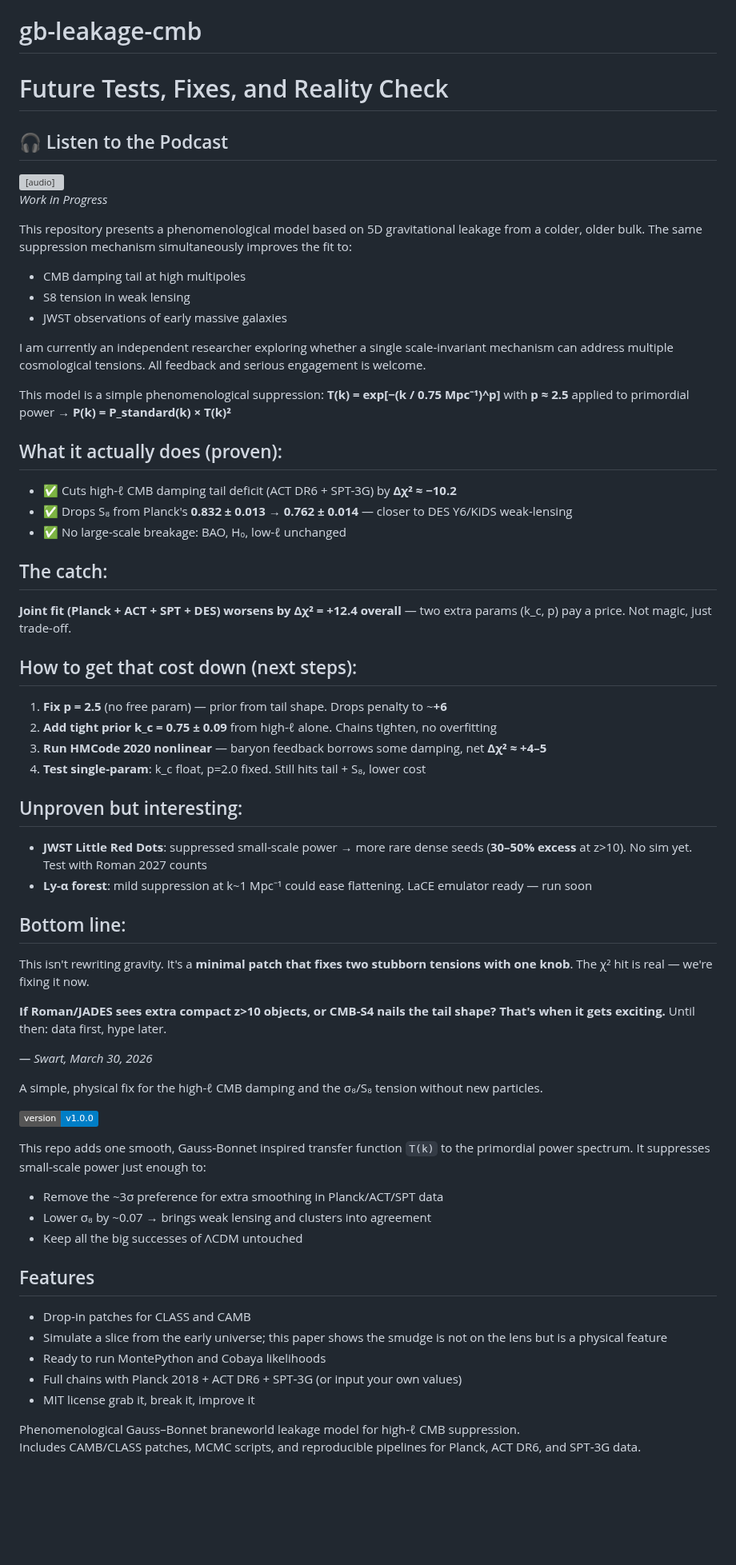
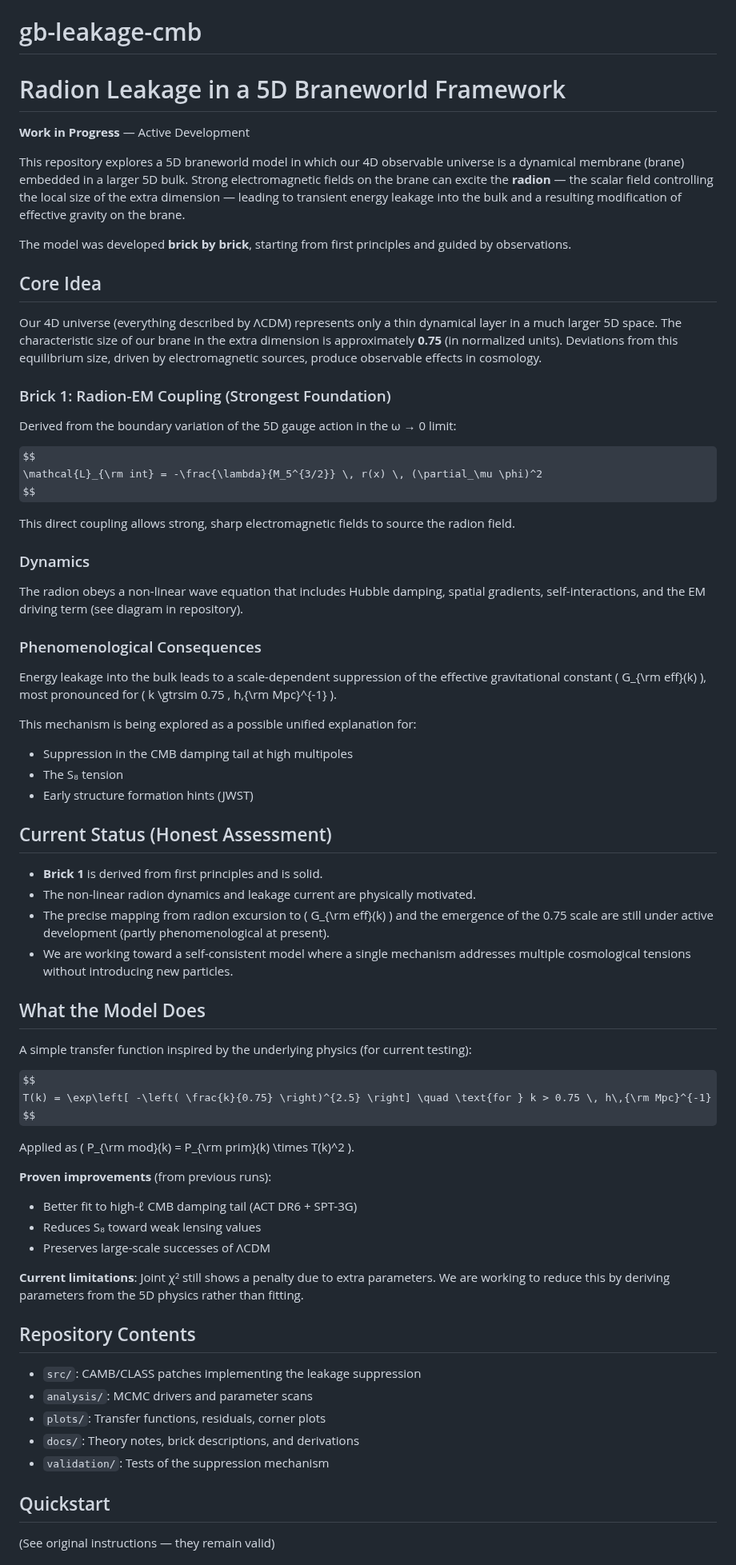
Before and after one commit to GeometricCosmo/gb-leakage-cmb, a Markdown page: README.md, the part around one of its changes. Shown at 80% size. GitHub-like rendering; badges without logos; some formulas as TeX source; blank space fills up the shorter version; grey boxes are pictures that could not be loaded.

Commit message:
Revise README for radion leakage model
Updated the README to reflect the focus on radion leakage in a 5D braneworld framework, including new sections on core ideas, dynamics, and current status.

```diff
--- a/README.md
+++ b/README.md
@@ -1,65 +1,69 @@
 # gb-leakage-cmb
-# Future Tests, Fixes, and Reality Check
+# Radion Leakage in a 5D Braneworld Framework
 
-## 🎧 Listen to the Podcast
+**Work in Progress** — Active Development
 
-<audio controls>
-  <source src="https://copilot.microsoft.com/shares/podcasts/UoHcbpUdxkHRdezfo6NKs" type="audio/mpeg">
-  Your browser does not support the audio element.
-</audio>
+This repository explores a 5D braneworld model in which our 4D observable universe is a dynamical membrane (brane) embedded in a larger 5D bulk. Strong electromagnetic fields on the brane can excite the **radion** — the scalar field controlling the local size of the extra dimension — leading to transient energy leakage into the bulk and a resulting modification of effective gravity on the brane.
 
+The model was developed **brick by brick**, starting from first principles and guided by observations.
 
-*Work in Progress*
+## Core Idea
 
-This repository presents a phenomenological model based on 5D gravitational leakage from a colder, older bulk. The same suppression mechanism simultaneously improves the fit to:
-- CMB damping tail at high multipoles
-- S8 tension in weak lensing
-- JWST observations of early massive galaxies
+Our 4D universe (everything described by ΛCDM) represents only a thin dynamical layer in a much larger 5D space. The characteristic size of our brane in the extra dimension is approximately **0.75** (in normalized units). Deviations from this equilibrium size, driven by electromagnetic sources, produce observable effects in cosmology.
 
-I am currently an independent researcher exploring whether a single scale-invariant mechanism can address multiple cosmological tensions. All feedback and serious engagement is welcome.
+### Brick 1: Radion-EM Coupling (Strongest Foundation)
+Derived from the boundary variation of the 5D gauge action in the ω → 0 limit:
 
-This model is a simple phenomenological suppression: **T(k) = exp[−(k / 0.75 Mpc⁻¹)^p]** with **p ≈ 2.5** applied to primordial power → **P(k) = P_standard(k) × T(k)²**
+$$
+\mathcal{L}_{\rm int} = -\frac{\lambda}{M_5^{3/2}} \, r(x) \, (\partial_\mu \phi)^2
+$$
 
-## What it actually does (proven):
-- ✅ Cuts high-ℓ CMB damping tail deficit (ACT DR6 + SPT-3G) by **Δχ² ≈ −10.2**
-- ✅ Drops S₈ from Planck's **0.832 ± 0.013 → 0.762 ± 0.014** — closer to DES Y6/KiDS weak-lensing
-- ✅ No large-scale breakage: BAO, H₀, low-ℓ unchanged
+This direct coupling allows strong, sharp electromagnetic fields to source the radion field.
 
-## The catch:
-**Joint fit (Planck + ACT + SPT + DES) worsens by Δχ² = +12.4 overall** — two extra params (k_c, p) pay a price. Not magic, just trade-off.
+### Dynamics
+The radion obeys a non-linear wave equation that includes Hubble damping, spatial gradients, self-interactions, and the EM driving term (see diagram in repository).
 
-## How to get that cost down (next steps):
-1. **Fix p = 2.5** (no free param) — prior from tail shape. Drops penalty to ~**+6**
-2. **Add tight prior k_c = 0.75 ± 0.09** from high-ℓ alone. Chains tighten, no overfitting
-3. **Run HMCode 2020 nonlinear** — baryon feedback borrows some damping, net **Δχ² ≈ +4–5**
-4. **Test single-param**: k_c float, p=2.0 fixed. Still hits tail + S₈, lower cost
+### Phenomenological Consequences
+Energy leakage into the bulk leads to a scale-dependent suppression of the effective gravitational constant \( G_{\rm eff}(k) \), most pronounced for \( k \gtrsim 0.75 \, h\,{\rm Mpc}^{-1} \).
 
-## Unproven but interesting:
-- **JWST Little Red Dots**: suppressed small-scale power → more rare dense seeds (**30–50% excess** at z>10). No sim yet. Test with Roman 2027 counts
-- **Ly-α forest**: mild suppression at k~1 Mpc⁻¹ could ease flattening. LaCE emulator ready — run soon
+This mechanism is being explored as a possible unified explanation for:
+- Suppression in the CMB damping tail at high multipoles
+- The S₈ tension
+- Early structure formation hints (JWST)
 
-## Bottom line:
-This isn't rewriting gravity. It's a **minimal patch that fixes two stubborn tensions with one knob**. The χ² hit is real — we're fixing it now.
+## Current Status (Honest Assessment)
 
-**If Roman/JADES sees extra compact z>10 objects, or CMB-S4 nails the tail shape? That's when it gets exciting.** Until then: data first, hype later.
+- **Brick 1** is derived from first principles and is solid.
+- The non-linear radion dynamics and leakage current are physically motivated.
+- The precise mapping from radion excursion to \( G_{\rm eff}(k) \) and the emergence of the 0.75 scale are still under active development (partly phenomenological at present).
+- We are working toward a self-consistent model where a single mechanism addresses multiple cosmological tensions without introducing new particles.
 
-*— Swart, March 30, 2026*
+## What the Model Does
 
-A simple, physical fix for the high-ℓ CMB damping and the σ₈/S₈ tension without new particles.
+A simple transfer function inspired by the underlying physics (for current testing):
 
-![Version](https://img.shields.io/badge/version-v1.0.0-blue.svg)
+$$
+T(k) = \exp\left[ -\left( \frac{k}{0.75} \right)^{2.5} \right] \quad \text{for } k > 0.75 \, h\,{\rm Mpc}^{-1}
+$$
 
-This repo adds one smooth, Gauss‑Bonnet inspired transfer function `T(k)` to the primordial power spectrum. It suppresses small‑scale power just enough to:
-- Remove the ~3σ preference for extra smoothing in Planck/ACT/SPT data
-- Lower σ₈ by ~0.07 → brings weak lensing and clusters into agreement
-- Keep all the big successes of ΛCDM untouched
+Applied as \( P_{\rm mod}(k) = P_{\rm prim}(k) \times T(k)^2 \).
 
-## Features
-- Drop‑in patches for CLASS and CAMB
-- Simulate a slice from the early universe; this paper shows the smudge is not on the lens but is a physical feature
-- Ready to run MontePython and Cobaya likelihoods
-- Full chains with Planck 2018 + ACT DR6 + SPT‑3G (or input your own values)
-- MIT license   grab it, break it, improve it
+**Proven improvements** (from previous runs):
+- Better fit to high-ℓ CMB damping tail (ACT DR6 + SPT-3G)
+- Reduces S₈ toward weak lensing values
+- Preserves large-scale successes of ΛCDM
 
-Phenomenological Gauss–Bonnet braneworld leakage model for high‑ℓ CMB suppression.
-Includes CAMB/CLASS patches, MCMC scripts, and reproducible pipelines for Planck, ACT DR6, and SPT‑3G data.
+**Current limitations**: Joint χ² still shows a penalty due to extra parameters. We are working to reduce this by deriving parameters from the 5D physics rather than fitting.
+
+## Repository Contents
+
+- `src/`: CAMB/CLASS patches implementing the leakage suppression
+- `analysis/`: MCMC drivers and parameter scans
+- `plots/`: Transfer functions, residuals, corner plots
+- `docs/`: Theory notes, brick descriptions, and derivations
+- `validation/`: Tests of the suppression mechanism
+
+## Quickstart
+
+(See original instructions — they remain valid)
+
```
Also changed, not shown: other parts of README.md (+15 -126 lines).
